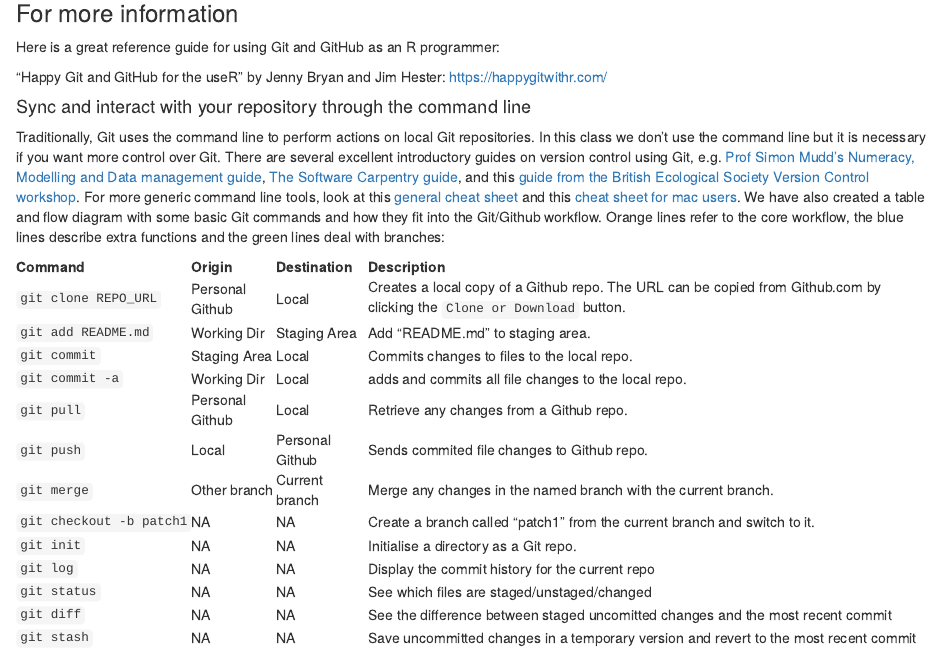
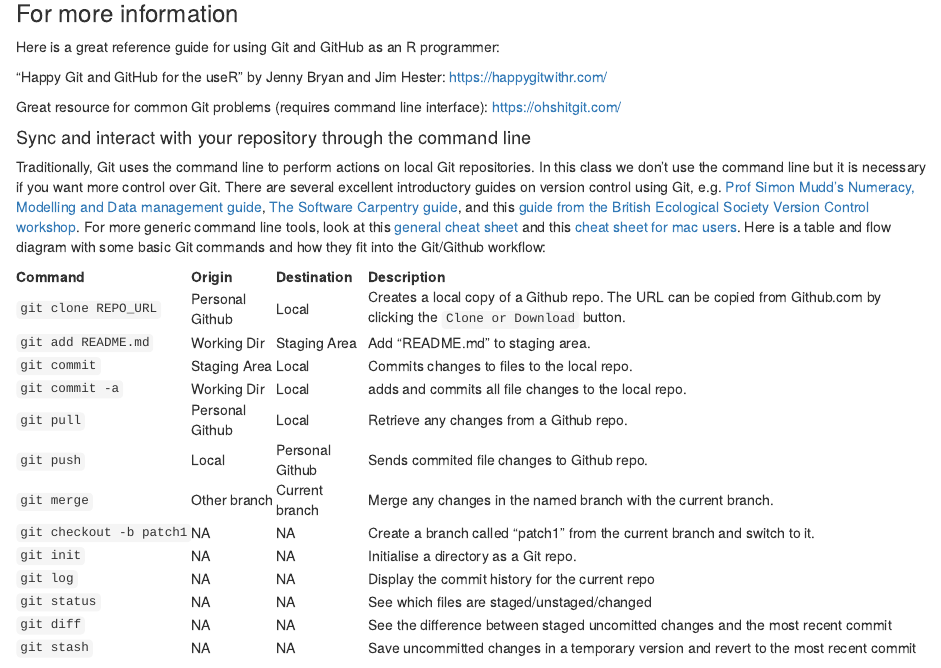
Before and after one commit to MSCI-599/unit_1_getting_started, an R Markdown document (3_GitHub.Rmd): the page in a window 1100 px wide, from 9870 px down. Rendered offline with R 4.5, knitr and Pandoc, with nearby package versions.

Commit message:
updated github intro

```diff
--- a/3_GitHub.Rmd
+++ b/3_GitHub.Rmd
@@ -315,9 +315,12 @@ Here is a great reference guide for using Git and GitHub as an R programmer:
 
 "Happy Git and GitHub for the useR" by Jenny Bryan and Jim Hester: https://happygitwithr.com/
 
+Great resource for common Git problems (requires command line interface):
+https://ohshitgit.com/
+
 #### Sync and interact with your repository through the command line
 
-Traditionally, Git uses the command line to perform actions on local Git repositories. In this class we don't use the command line but it is necessary if you want more control over Git. There are several excellent introductory guides on version control using Git, e.g. [Prof Simon Mudd's Numeracy, Modelling and Data management guide](http://simon-m-mudd.github.io/NMDM_book/#_version_control_with_git), [The Software Carpentry guide](https://swcarpentry.github.io/git-novice/), and this [guide from the British Ecological Society Version Control workshop](https://github.com/BES2016Workshop/version-control). For more generic command line tools, look at this [general cheat sheet](https://www.git-tower.com/blog/command-line-cheat-sheet) and this [cheat sheet for mac users](https://github.com/0nn0/terminal-mac-cheatsheet). We have also created a table and flow diagram with some basic Git commands and how they fit into the Git/Github workflow. Orange lines refer to the core workflow, the blue lines describe extra functions and the green lines deal with branches:
+Traditionally, Git uses the command line to perform actions on local Git repositories. In this class we don't use the command line but it is necessary if you want more control over Git. There are several excellent introductory guides on version control using Git, e.g. [Prof Simon Mudd's Numeracy, Modelling and Data management guide](http://simon-m-mudd.github.io/NMDM_book/#_version_control_with_git), [The Software Carpentry guide](https://swcarpentry.github.io/git-novice/), and this [guide from the British Ecological Society Version Control workshop](https://github.com/BES2016Workshop/version-control). For more generic command line tools, look at this [general cheat sheet](https://www.git-tower.com/blog/command-line-cheat-sheet) and this [cheat sheet for mac users](https://github.com/0nn0/terminal-mac-cheatsheet). Here is a table and flow diagram with some basic Git commands and how they fit into the Git/Github workflow:
 
 
 
```
Also changed, not shown: 1_R_and_RStudio.Rmd (+1 -1 lines), 1_R_and_RStudio.html, 1 other file.
